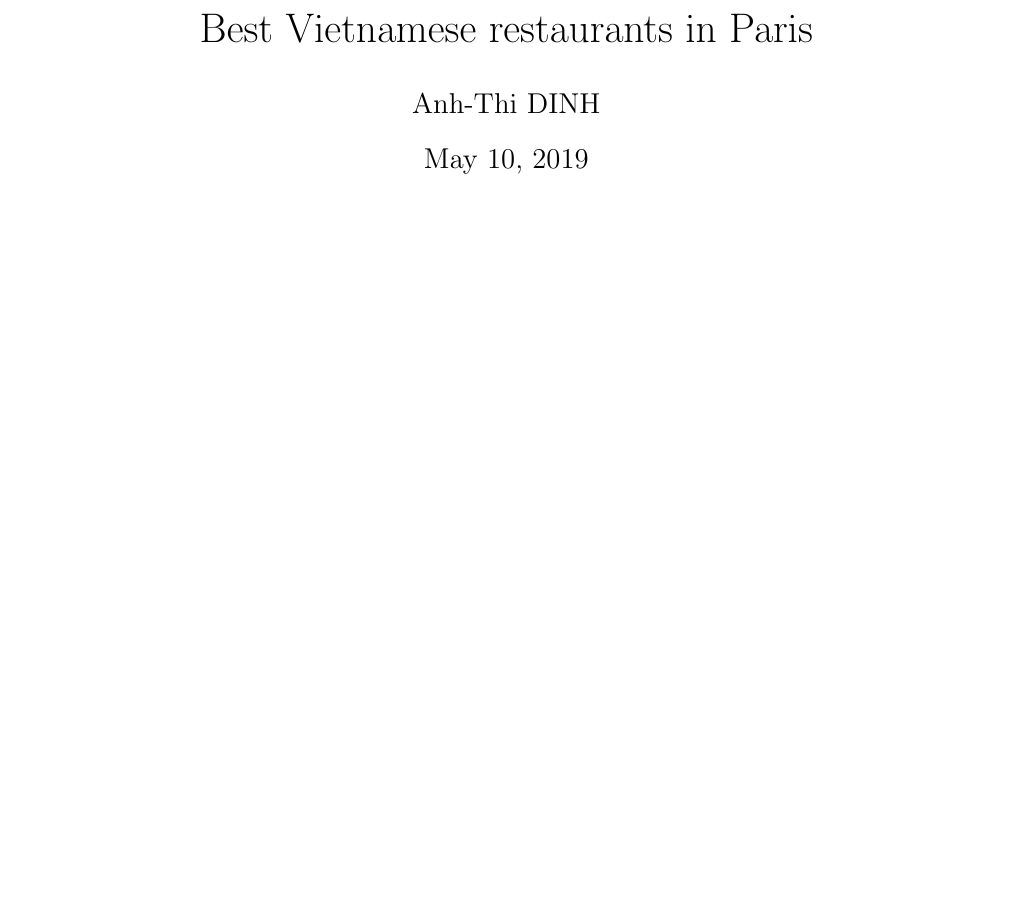
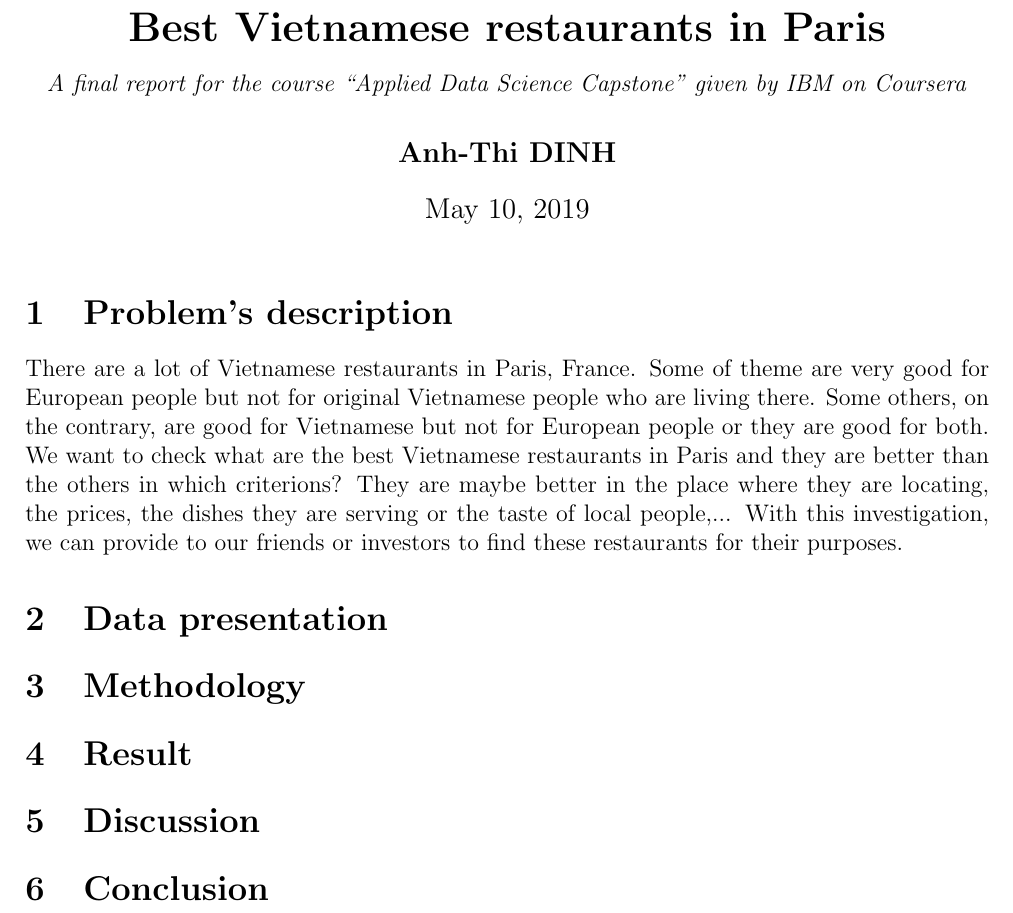
Before and after one commit to dinhanhthi/Coursera_Capstone, a LaTeX document (final_project_report.tex): part of the page, cut so that both start at the same text, the shorter picture padded with empty space. Compiled offline with pdfLaTeX.

Commit message:
change to tex

```diff
--- a/final_project_report.tex
+++ b/final_project_report.tex
@@ -4,10 +4,28 @@
 \usepackage{amsfonts}
 \usepackage{amssymb}
 \usepackage{graphicx}
-\author{Anh-Thi DINH}
-\title{Best Vietnamese restaurants in Paris}
+\usepackage[left=2cm,right=2cm,top=2cm,bottom=2cm]{geometry}
+
+\author{\textbf{Anh-Thi DINH}}
+\title{\textbf{Best Vietnamese restaurants in Paris}\\{\normalsize \textit{A final report for the course ``Applied Data Science Capstone" given by IBM on Coursera}}}
+
+
 \begin{document}
 
 \maketitle
 
+\section{Problem's description}
+
+There are a lot of Vietnamese restaurants in Paris, France. Some of theme are very good for European people but not for original Vietnamese people who are living there. Some others, on the contrary, are good for Vietnamese but not for European people or they are good for both. We want to check what are the best Vietnamese restaurants in Paris and they are better than the others in which criterions? They are maybe better in the place where they are locating, the prices, the dishes they are serving or the taste of local people,... With this investigation, we can provide to our friends or investors to find these restaurants for their purposes.
+
+\section{Data presentation}
+
+\section{Methodology}
+
+\section{Result}
+
+\section{Discussion}
+
+\section{Conclusion}
+
 \end{document}
```
Also changed, not shown: final_project_report.md (deleted, +0 -19 lines), final_project_report.pdf (deleted).
